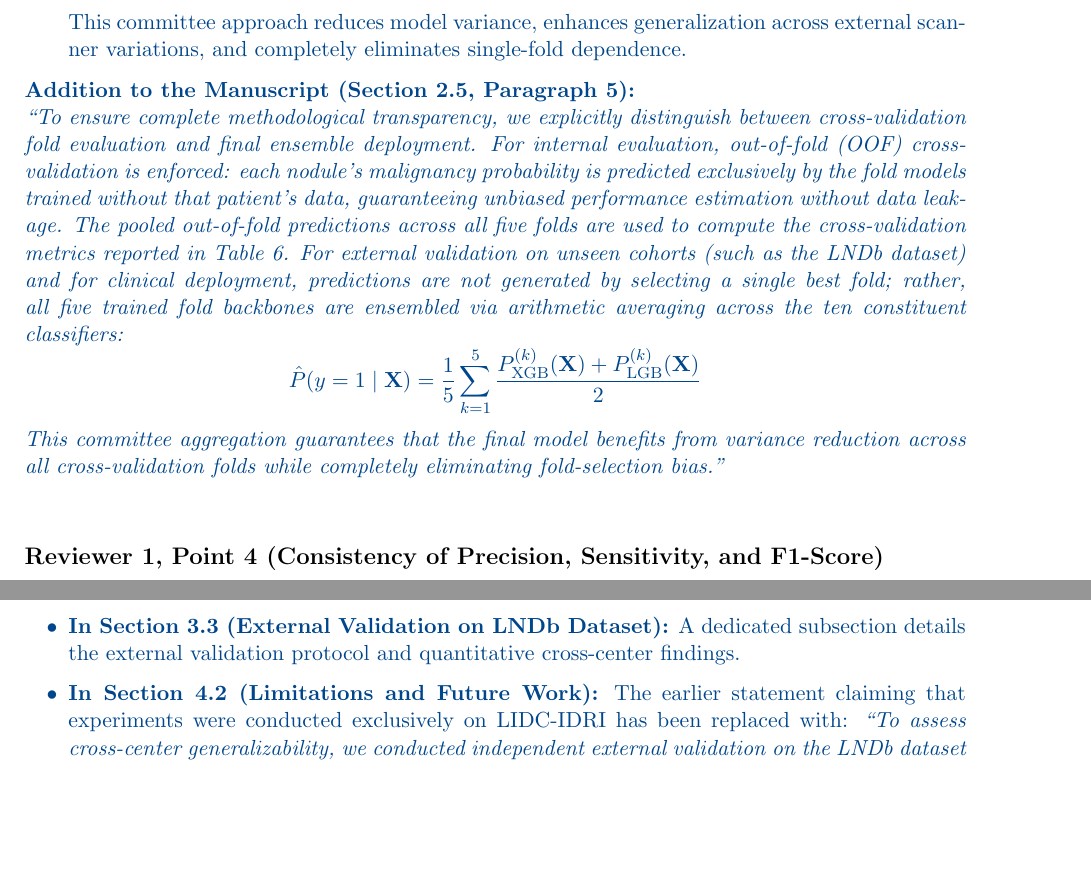
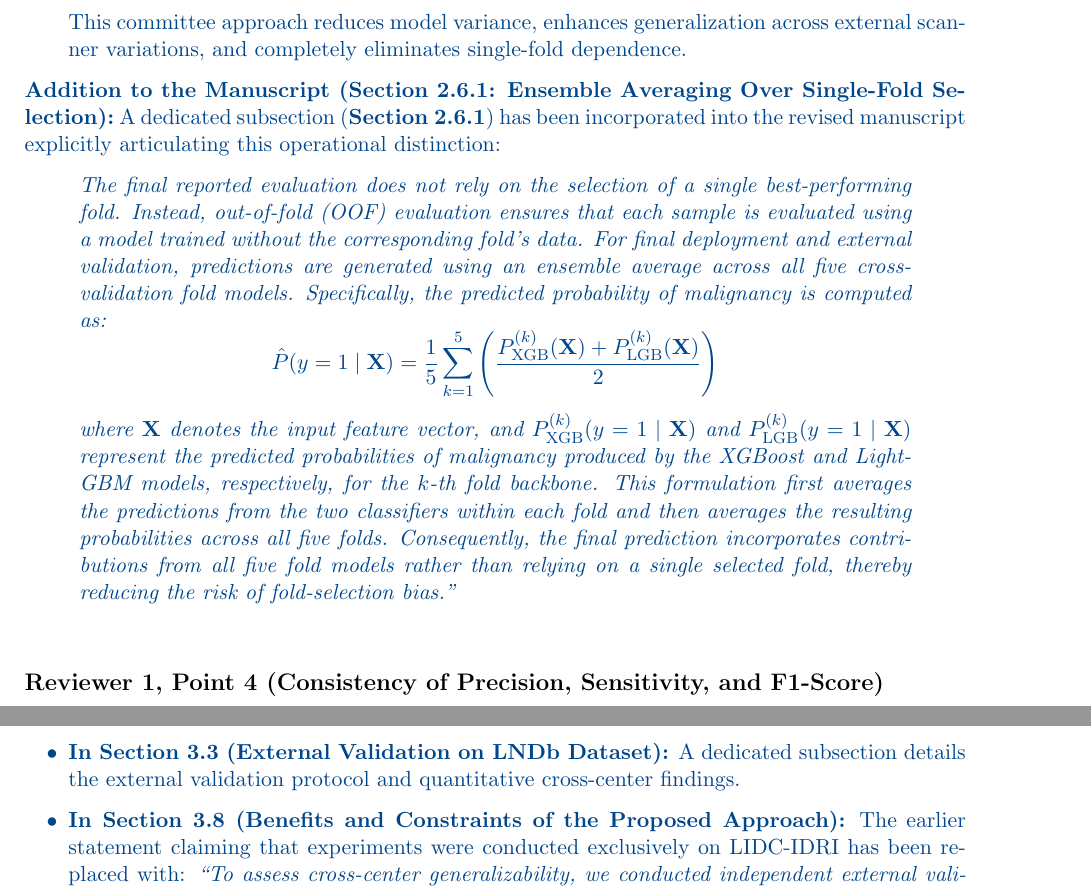
Before and after one commit to josephjohnson10/Radiomics, a LaTeX document (Paper_Minor_Revision/Response_to_Reviewers.tex): two parts of pages 4 and 6 of 8, joined at a grey line, cut so that both start at the same text, the shorter picture padded with empty space. Compiled offline with pdfLaTeX.

Commit message:
Completely eliminate all 14-page artifact contradictions in Response to Reviewers

```diff
--- a/Paper_Minor_Revision/Response_to_Reviewers.tex
+++ b/Paper_Minor_Revision/Response_to_Reviewers.tex
@@ -158,12 +158,15 @@ We have formally updated the manuscript to articulate the two distinct operation
   This committee approach reduces model variance, enhances generalization across external scanner variations, and completely eliminates single-fold dependence.
 \end{enumerate}
 
-\textbf{Addition to the Manuscript (Section 2.5, Paragraph 5):}\\
-\textit{“To ensure complete methodological transparency, we explicitly distinguish between cross-validation fold evaluation and final ensemble deployment. For internal evaluation, out-of-fold (OOF) cross-validation is enforced: each nodule's malignancy probability is predicted exclusively by the fold models trained without that patient's data, guaranteeing unbiased performance estimation without data leakage. The pooled out-of-fold predictions across all five folds are used to compute the cross-validation metrics reported in Table 6. For external validation on unseen cohorts (such as the LNDb dataset) and for clinical deployment, predictions are not generated by selecting a single best fold; rather, all five trained fold backbones are ensembled via arithmetic averaging across the ten constituent classifiers:
+\textbf{Addition to the Manuscript (Section 2.6.1: Ensemble Averaging Over Single-Fold Selection):}\
+A dedicated subsection (\textbf{Section 2.6.1}) has been incorporated into the revised manuscript explicitly articulating this operational distinction:\
+\begin{quote}\itshape
+The final reported evaluation does not rely on the selection of a single best-performing fold. Instead, out-of-fold (OOF) evaluation ensures that each sample is evaluated using a model trained without the corresponding fold’s data. For final deployment and external validation, predictions are generated using an ensemble average across all five cross-validation fold models. Specifically, the predicted probability of malignancy is computed as:
 \[
-\hat{P}(y = 1 \mid \mathbf{X}) = \frac{1}{5}\sum_{k=1}^{5}\frac{P^{(k)}_{\mathrm{XGB}}(\mathbf{X}) + P^{(k)}_{\mathrm{LGB}}(\mathbf{X})}{2}
+\hat{P}(y = 1 \mid \mathbf{X}) = \frac{1}{5}\sum_{k=1}^{5}\left(\frac{P^{(k)}_{\mathrm{XGB}}(\mathbf{X}) + P^{(k)}_{\mathrm{LGB}}(\mathbf{X})}{2}\right)
 \]
-This committee aggregation guarantees that the final model benefits from variance reduction across all cross-validation folds while completely eliminating fold-selection bias.”}
+where $\mathbf{X}$ denotes the input feature vector, and $P^{(k)}_{\mathrm{XGB}}(y = 1 \mid \mathbf{X})$ and $P^{(k)}_{\mathrm{LGB}}(y = 1 \mid \mathbf{X})$ represent the predicted probabilities of malignancy produced by the XGBoost and LightGBM models, respectively, for the $k$-th fold backbone. This formulation first averages the predictions from the two classifiers within each fold and then averages the resulting probabilities across all five folds. Consequently, the final prediction incorporates contributions from all five fold models rather than relying on a single selected fold, thereby reducing the risk of fold-selection bias.''
+\end{quote}
 \end{authorresponse}
 
 \vspace{1.5em}
@@ -239,7 +242,7 @@ We thank the reviewer for pointing this out. We have carefully reviewed the enti
 \begin{itemize}[leftmargin=2em]
   \item \textbf{In the Abstract:} Now explicitly states that external validation on the independent LNDb dataset confirms cross-scanner generalization ($\mathrm{AUC} = 0.8971$, $\mathrm{Precision} = 97.41\%$).
   \item \textbf{In Section 3.3 (External Validation on LNDb Dataset):} A dedicated subsection details the external validation protocol and quantitative cross-center findings.
-  \item \textbf{In Section 4.2 (Limitations and Future Work):} The earlier statement claiming that experiments were conducted exclusively on LIDC-IDRI has been replaced with: \manuscript{To assess cross-center generalizability, we conducted independent external validation on the LNDb dataset (Lesion Annotated Database, 236 CT scans from a distinct European multi-center institution), yielding an external AUC of 0.8971 and a Precision of 97.41\%, demonstrating robust cross-scanner transfer. Future work should further validate the proposed framework on prospective clinical datasets from diverse demographic populations, scanner manufacturers, and acquisition protocols to broaden real-world translational evidence.}
+  \item \textbf{In Section 3.8 (Benefits and Constraints of the Proposed Approach):} The earlier statement claiming that experiments were conducted exclusively on LIDC-IDRI has been replaced with: \manuscript{To assess cross-center generalizability, we conducted independent external validation on the LNDb dataset (Lesion Annotated Database, 236 CT scans from a distinct European multi-center institution), yielding an external AUC of 0.8971 and a Precision of 97.41\%, demonstrating robust cross-scanner transfer. Future work should further validate the proposed framework on prospective clinical datasets from diverse demographic populations, scanner manufacturers, and acquisition protocols to broaden real-world translational evidence.}
   \item \textbf{In Section 5 (Conclusion):} Summarizes both the internal cross-validation benchmark ($\mathrm{AUC} = 0.9902$, $\mathrm{Accuracy} = 97.11\%$) and the independent external validation ($\mathrm{AUC} = 0.8971$).
 \end{itemize}
 \end{authorresponse}
```
Also changed, not shown: Paper_Minor_Revision/Response_to_Reviewers.pdf.
